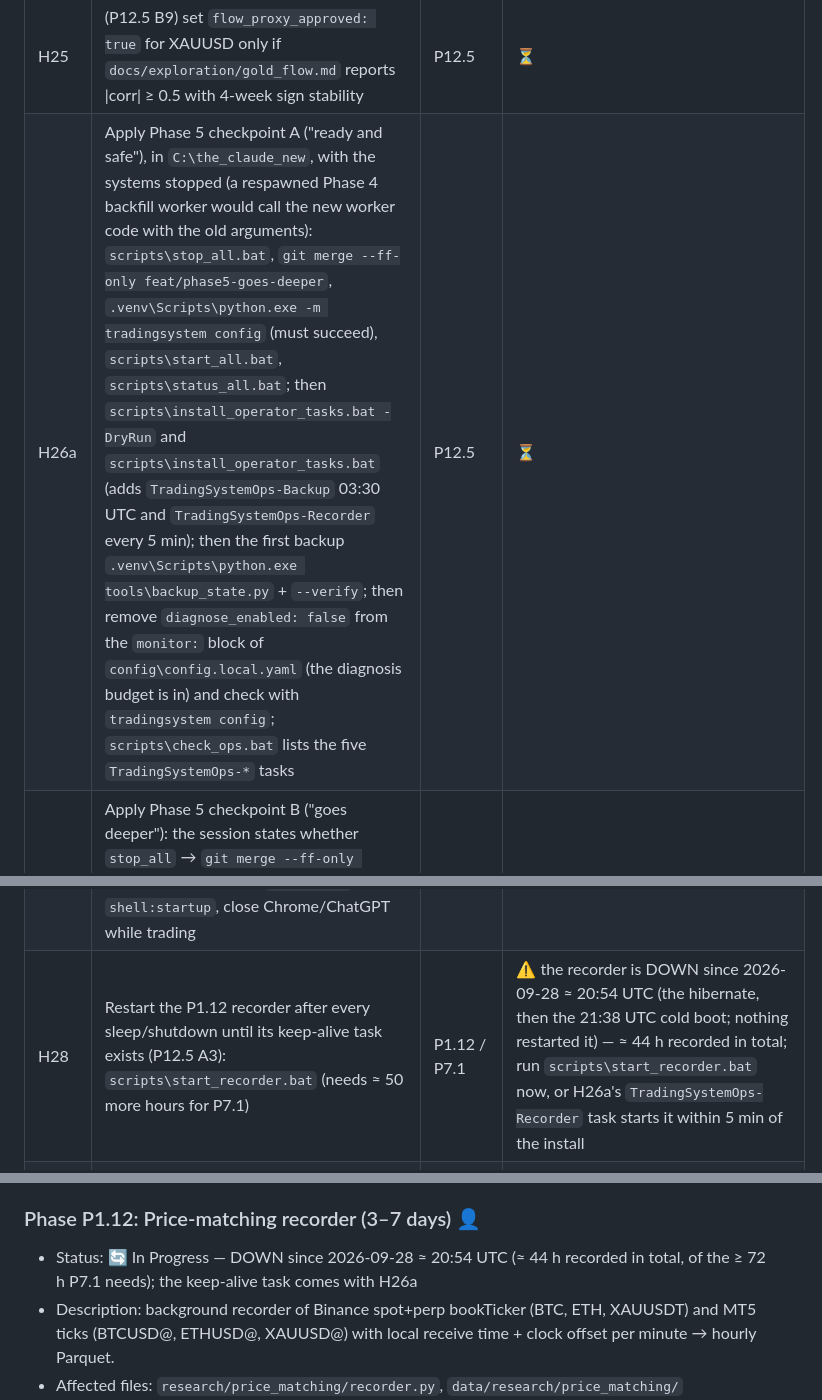
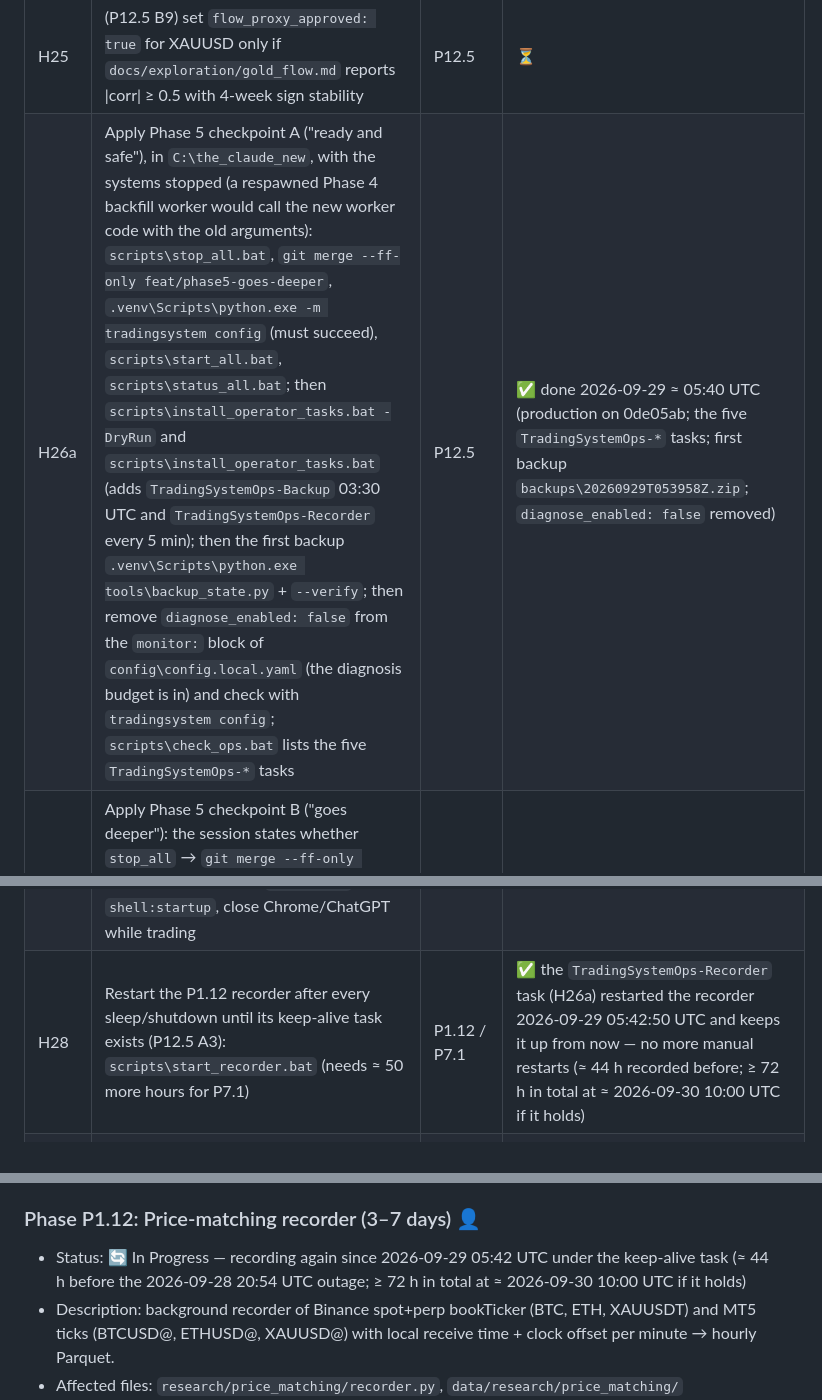
Before and after one commit to ahmadkayaliy1/the-claude-new, a Markdown page: PROJECT_STATUS.md, 3 parts joined by grey strips. Drawn GitHub-style.

```diff
--- a/PROJECT_STATUS.md
+++ b/PROJECT_STATUS.md
@@ -39,10 +39,10 @@ Status legend: ✅ Completed · 🔄 In Progress · ⏳ Not Started · ⚠️ Bl
 | H23 | ~~compile `CalendarExport.mq5`~~ — closed by D-046 (a): the owner does not compile MQL5; the XAU news blackout reads a public weekly calendar feed (no key) or falls back to prompt text | P12.5 | ✅ nothing to do |
 | H24 | ~~opt one pair into `session_mode: persistent`~~ — **not now**: deferred by D-046 (b) (RAM 330–470 MB free vs 300–500 MB per pair) | P12.5 | ⏸ deferred |
 | H25 | (P12.5 B9) set `flow_proxy_approved: true` for XAUUSD only if `docs/exploration/gold_flow.md` reports \|corr\| ≥ 0.5 with 4-week sign stability | P12.5 | ⏳ |
-| H26a | Apply Phase 5 checkpoint A ("ready and safe"), in `C:\the_claude_new`, with the systems stopped (a respawned Phase 4 backfill worker would call the new worker code with the old arguments): `scripts\stop_all.bat`, `git merge --ff-only feat/phase5-goes-deeper`, `.venv\Scripts\python.exe -m tradingsystem config` (must succeed), `scripts\start_all.bat`, `scripts\status_all.bat`; then `scripts\install_operator_tasks.bat -DryRun` and `scripts\install_operator_tasks.bat` (adds `TradingSystemOps-Backup` 03:30 UTC and `TradingSystemOps-Recorder` every 5 min); then the first backup `.venv\Scripts\python.exe tools\backup_state.py` + `--verify`; then remove `diagnose_enabled: false` from the `monitor:` block of `config\config.local.yaml` (the diagnosis budget is in) and check with `tradingsystem config`; `scripts\check_ops.bat` lists the five `TradingSystemOps-*` tasks | P12.5 | ⏳ |
+| H26a | Apply Phase 5 checkpoint A ("ready and safe"), in `C:\the_claude_new`, with the systems stopped (a respawned Phase 4 backfill worker would call the new worker code with the old arguments): `scripts\stop_all.bat`, `git merge --ff-only feat/phase5-goes-deeper`, `.venv\Scripts\python.exe -m tradingsystem config` (must succeed), `scripts\start_all.bat`, `scripts\status_all.bat`; then `scripts\install_operator_tasks.bat -DryRun` and `scripts\install_operator_tasks.bat` (adds `TradingSystemOps-Backup` 03:30 UTC and `TradingSystemOps-Recorder` every 5 min); then the first backup `.venv\Scripts\python.exe tools\backup_state.py` + `--verify`; then remove `diagnose_enabled: false` from the `monitor:` block of `config\config.local.yaml` (the diagnosis budget is in) and check with `tradingsystem config`; `scripts\check_ops.bat` lists the five `TradingSystemOps-*` tasks | P12.5 | ✅ done 2026-09-29 ≈ 05:40 UTC (production on 0de05ab; the five `TradingSystemOps-*` tasks; first backup `backups\20260929T053958Z.zip`; `diagnose_enabled: false` removed) |
 | H26b | Apply Phase 5 checkpoint B ("goes deeper"): the session states whether `stop_all` → `git merge --ff-only feat/phase5-goes-deeper` → `start_all` is required (a prompt/legend change, as in Phase 4) or a plain `restart_all.bat`; then §3.10 #4 checks | P12.5 | ⏳ |
 | H27 | **Power**: the charger stays connected (three critical-battery hibernates on 09-26/09-27); never "Shut down" or "Sleep" while the system trades — `scripts\stop_all.bat` first, or Restart. Also: disable "EaseUS UPDATE SERVICE" (services.msc), remove `Ollama.lnk` from `shell:startup`, close Chrome/ChatGPT while trading | ops | 🔄 charger connected, EaseUS disabled, Ollama removed (2026-09-28); the habit (no Shut down/Sleep while trading) is the owner's |
-| H28 | Restart the P1.12 recorder after every sleep/shutdown until its keep-alive task exists (P12.5 A3): `scripts\start_recorder.bat` (needs ≈ 50 more hours for P7.1) | P1.12 / P7.1 | ⚠️ the recorder is DOWN since 2026-09-28 ≈ 20:54 UTC (the hibernate, then the 21:38 UTC cold boot; nothing restarted it) — ≈ 44 h recorded in total; run `scripts\start_recorder.bat` now, or H26a's `TradingSystemOps-Recorder` task starts it within 5 min of the install |
+| H28 | Restart the P1.12 recorder after every sleep/shutdown until its keep-alive task exists (P12.5 A3): `scripts\start_recorder.bat` (needs ≈ 50 more hours for P7.1) | P1.12 / P7.1 | ✅ the `TradingSystemOps-Recorder` task (H26a) restarted the recorder 2026-09-29 05:42:50 UTC and keeps it up from now — no more manual restarts (≈ 44 h recorded before; ≥ 72 h in total at ≈ 2026-09-30 10:00 UTC if it holds) |
 | H29 | Code and state off the laptop: create a private remote (GitHub/GitLab), then in `C:\the_claude_new`: `git remote add origin <URL>`, `git push --all origin`, `git push --tags origin`; until P12.5 A2 exists, copy `data\instances\*\app.db`, `data\shared\ai_usage.db` and `account_peak.json` elsewhere once a week with the system stopped | ops | ✅ done 2026-09-28: `origin` = https://github.com/ahmadkayaliy1/the-claude-new.git (private), every branch and tag pushed · after H26a: the daily `TradingSystemOps-Backup` zip replaces the manual state copy — copy the newest `backups\*.zip` off the laptop once a week (no secrets inside, but the MT5 login number and the trading history) |
 | H30 | `config\config.local.yaml` (git-ignored; one block per section) — written by the agent 2026-09-28 at the user's request and validated after the H20 merge: `ai:` (`daily_calls_per_pair: 30`, `min_minutes_between_calls: 30`, `review_floor_minutes: 20`) and `monitor:` (`outage_warn_min: 5`, `free_ram_warn_mb: 600`, `free_disk_warn_gb: 8`, `vpn_adapter_names: ["Local Area Connection 4"]` = the ExpressVPN TUN adapter, `diagnose_enabled: false` until P12.5 A4 adds the diagnosis budget — the first monitor run started a billed diagnosis for low RAM). Re-enable `diagnose_enabled` after H26a. Check with `.venv\Scripts\python.exe -m tradingsystem config` | D-046 (e) | ✅ 2026-09-28 (diagnose off until H26a) |
 | H31 | After H20 and the docs merge: remove the merged worktrees and branches (all but `feat/phase4-watches-learns` were merged before it; 4 stale `.claude/worktrees/wf_*`): `git worktree remove <path>` per entry of `git worktree list`, `git worktree prune`, `git branch -d <merged branch>` — never while a session runs from one of them | hygiene | ⏳ |
@@ -279,7 +279,7 @@ Status legend: ✅ Completed · 🔄 In Progress · ⏳ Not Started · ⚠️ Bl
 - The exact next step: P12.5 B9 (`research/gold_flow/study.py`, idle-time, one day-file at a time); H25 only on |corr| ≥ 0.5 with 4-week sign stability.
 
 ### Phase P1.12: Price-matching recorder (3–7 days) 👤
-- Status: 🔄 In Progress — DOWN since 2026-09-28 ≈ 20:54 UTC (≈ 44 h recorded in total, of the ≥ 72 h P7.1 needs); the keep-alive task comes with H26a
+- Status: 🔄 In Progress — recording again since 2026-09-29 05:42 UTC under the keep-alive task (≈ 44 h before the 2026-09-28 20:54 UTC outage; ≥ 72 h in total at ≈ 2026-09-30 10:00 UTC if it holds)
 - Description: background recorder of Binance spot+perp bookTicker (BTC, ETH, XAUUSDT) and MT5 ticks (BTCUSD@, ETHUSD@, XAUUSD@) with local receive time + clock offset per minute → hourly Parquet.
 - Affected files: `research/price_matching/recorder.py`, `data/research/price_matching/`
 - What was done: (2026-09-28, P12.5 A1) The recorder ran in 8 sessions 2026-09-25 → 2026-09-27 06:06 UTC (≈ 21 h of MT5 ticks / 23 h of books, 1,142 parquet files, 29 MB) and again since 2026-09-27 21:50 UTC (status.json updated 2026-09-28 05:45 UTC: 334 k MT5 ticks, 60 k perp and 40 k spot book rows in this session) — ≈ 29 h in total; status in `data/research/price_matching/status.json`; it dies at every suspend/shutdown (no keep-alive until P12.5 A3).
```
Also changed, not shown: other parts of PROJECT_STATUS.md (+4 -4 lines), docs/handoff_operator_v2.md (+9 -0 lines).
